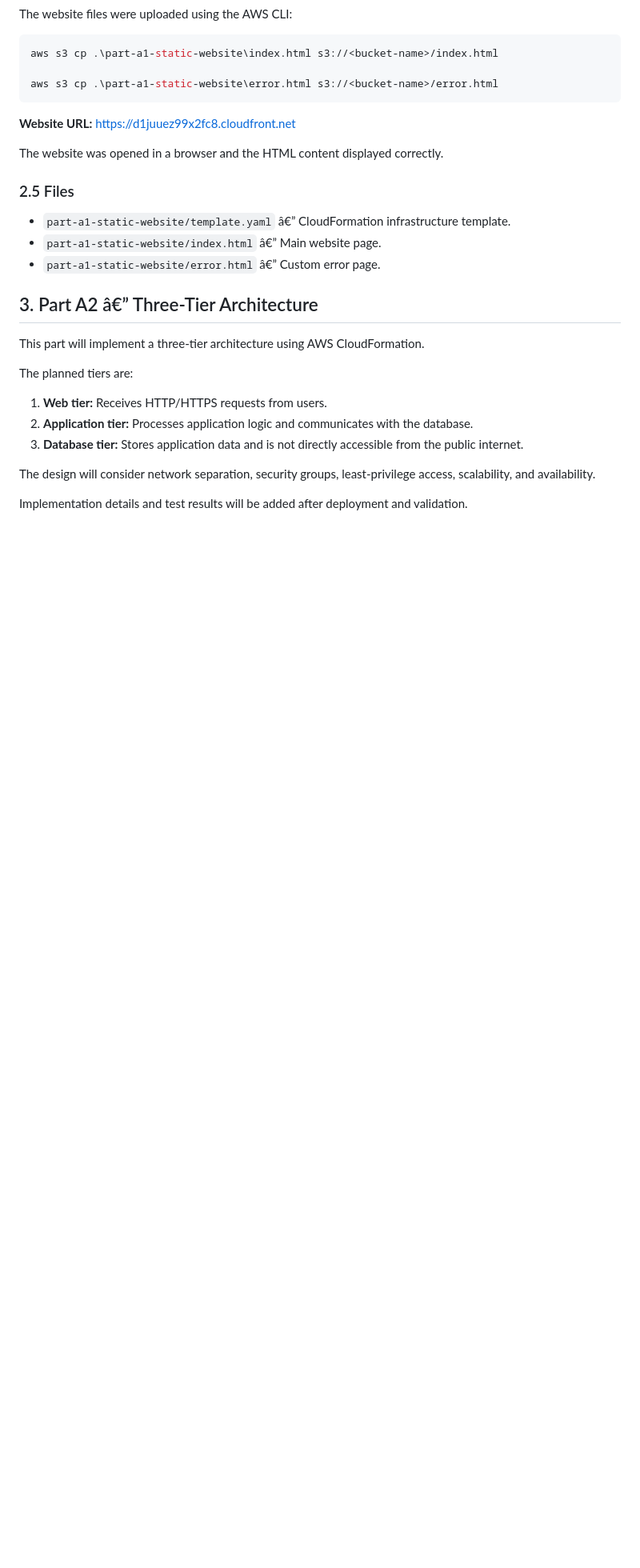
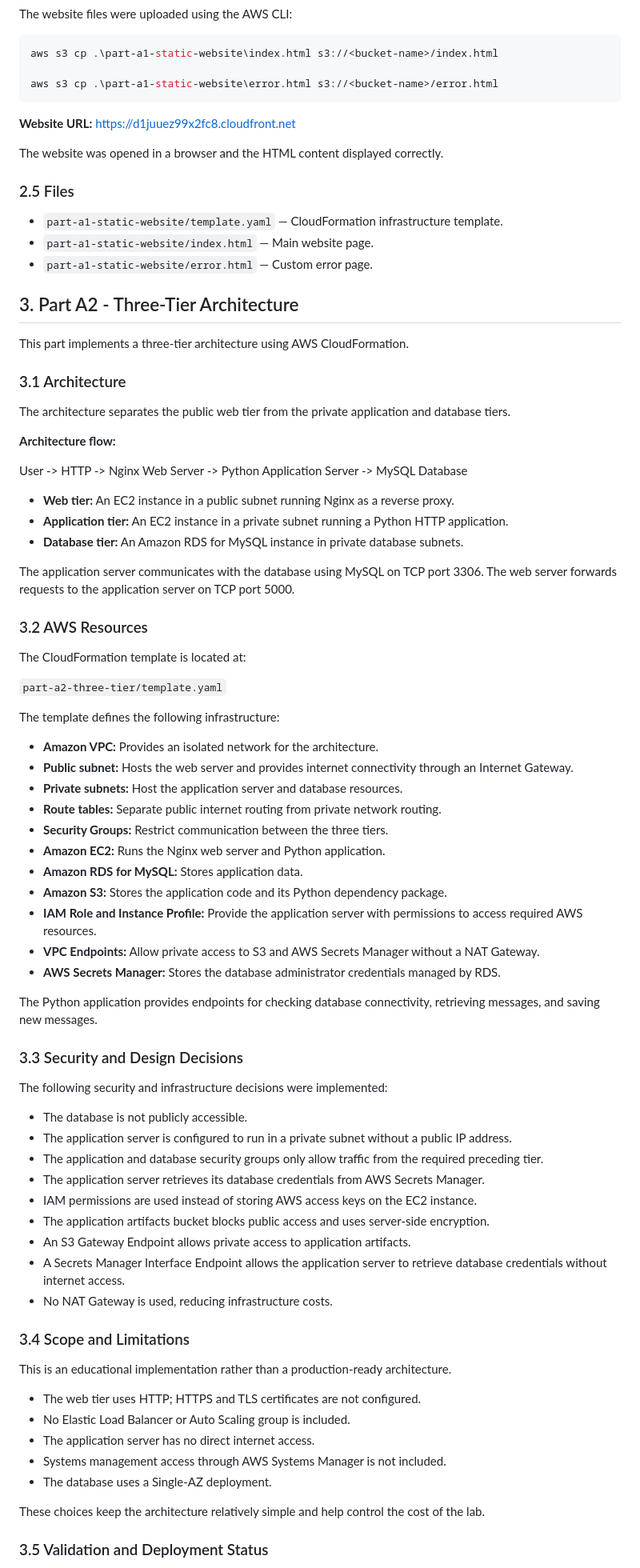
Before and after one commit to VitaliiOstapchukATU/cloudformation-lab-vostapchuk, a Markdown page: README.md, the part around one of its changes. Shown at 80% size. Drawn GitHub-style; blank space fills up the shorter version.

Commit message:
docs: update README with three-tier architecture

```diff
--- a/README.md
+++ b/README.md
@@ -78,20 +78,75 @@ The website was opened in a browser and the HTML content displayed correctly.
 
 ### 2.5 Files
 
-- `part-a1-static-website/template.yaml` â€” CloudFormation infrastructure template.
-- `part-a1-static-website/index.html` â€” Main website page.
-- `part-a1-static-website/error.html` â€” Custom error page.
+- `part-a1-static-website/template.yaml` — CloudFormation infrastructure template.
+- `part-a1-static-website/index.html` — Main website page.
+- `part-a1-static-website/error.html` — Custom error page.
 
-## 3. Part A2 â€” Three-Tier Architecture
+## 3. Part A2 - Three-Tier Architecture
 
-This part will implement a three-tier architecture using AWS CloudFormation.
+This part implements a three-tier architecture using AWS CloudFormation.
 
-The planned tiers are:
+### 3.1 Architecture
 
-1. **Web tier:** Receives HTTP/HTTPS requests from users.
-2. **Application tier:** Processes application logic and communicates with the database.
-3. **Database tier:** Stores application data and is not directly accessible from the public internet.
+The architecture separates the public web tier from the private application and database tiers.
 
-The design will consider network separation, security groups, least-privilege access, scalability, and availability.
+**Architecture flow:**
 
-Implementation details and test results will be added after deployment and validation.
+User -> HTTP -> Nginx Web Server -> Python Application Server -> MySQL Database
+
+- **Web tier:** An EC2 instance in a public subnet running Nginx as a reverse proxy.
+- **Application tier:** An EC2 instance in a private subnet running a Python HTTP application.
+- **Database tier:** An Amazon RDS for MySQL instance in private database subnets.
+
+The application server communicates with the database using MySQL on TCP port 3306. The web server forwards requests to the application server on TCP port 5000.
+
+### 3.2 AWS Resources
+
+The CloudFormation template is located at:
+
+`part-a2-three-tier/template.yaml`
+
+The template defines the following infrastructure:
+
+- **Amazon VPC:** Provides an isolated network for the architecture.
+- **Public subnet:** Hosts the web server and provides internet connectivity through an Internet Gateway.
+- **Private subnets:** Host the application server and database resources.
+- **Route tables:** Separate public internet routing from private network routing.
+- **Security Groups:** Restrict communication between the three tiers.
+- **Amazon EC2:** Runs the Nginx web server and Python application.
+- **Amazon RDS for MySQL:** Stores application data.
+- **Amazon S3:** Stores the application code and its Python dependency package.
+- **IAM Role and Instance Profile:** Provide the application server with permissions to access required AWS resources.
+- **VPC Endpoints:** Allow private access to S3 and AWS Secrets Manager without a NAT Gateway.
+- **AWS Secrets Manager:** Stores the database administrator credentials managed by RDS.
+
+The Python application provides endpoints for checking database connectivity, retrieving messages, and saving new messages.
+
+### 3.3 Security and Design Decisions
+
+The following security and infrastructure decisions were implemented:
+
+- The database is not publicly accessible.
+- The application server is configured to run in a private subnet without a public IP address.
+- The application and database security groups only allow traffic from the required preceding tier.
+- The application server retrieves its database credentials from AWS Secrets Manager.
+- IAM permissions are used instead of storing AWS access keys on the EC2 instance.
+- The application artifacts bucket blocks public access and uses server-side encryption.
+- An S3 Gateway Endpoint allows private access to application artifacts.
+- A Secrets Manager Interface Endpoint allows the application server to retrieve database credentials without internet access.
+- No NAT Gateway is used, reducing infrastructure costs.
+
+### 3.4 Scope and Limitations
+
+This is an educational implementation rather than a production-ready architecture.
+
+- The web tier uses HTTP; HTTPS and TLS certificates are not configured.
+- No Elastic Load Balancer or Auto Scaling group is included.
+- The application server has no direct internet access.
+- Systems management access through AWS Systems Manager is not included.
+- The database uses a Single-AZ deployment.
+
+These choices keep the architecture relatively simple and help control the cost of the lab.
+
+### 3.5 Validation and Deployment Status
+
```
Also changed, not shown: other parts of README.md (+7 -4 lines).
